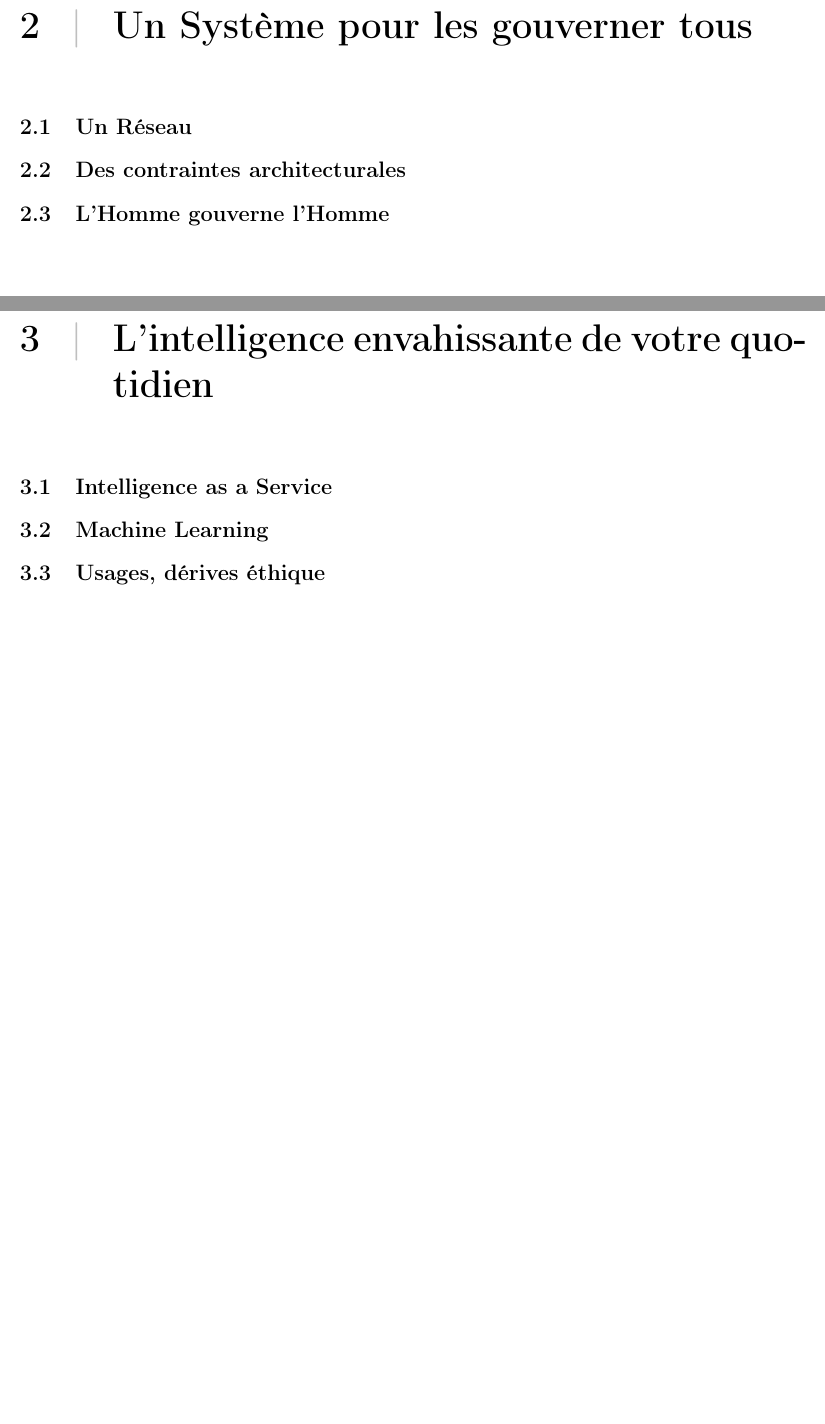
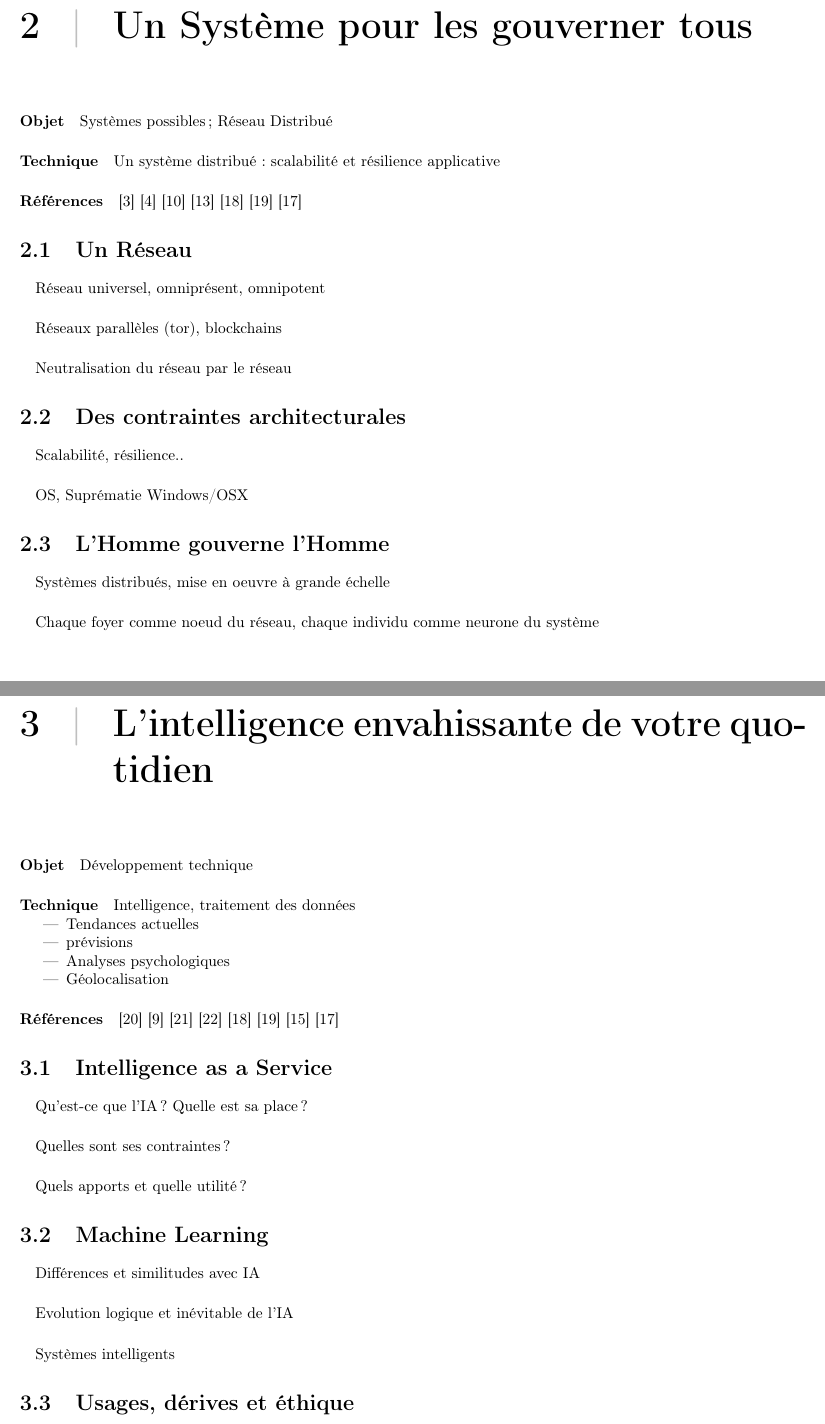
Before and after one commit to tomorrow-paper/paper, a LaTeX document (paper.tex, which reads chapters/02/00_un_systeme.tex, chapters/03/00_l_intelligence.tex): two parts of pages 7 and 8 of 10 before the commit and two parts of pages 7 and 8 of 9 after it, joined at a grey line, cut so that both start at the same text, the shorter picture padded with empty space. Compiled offline with pdfLaTeX.

Commit message:
Réorganisation de l'arborescence LaTeX, mise à jour des commentaires en paragraphes et distribution des sources dans les différents chapitres

```diff
--- /dev/null
+++ b/chapters/02/00_un_systeme.tex
@@ -0,0 +1,24 @@
+\chapter{Un Système pour les gouverner tous}
+\paragraph{Objet} Systèmes possibles ; Réseau Distribué
+\paragraph{Technique} Un système distribué : scalabilité et résilience applicative
+\paragraph{Références}
+\cite{Deleuze:0}
+\cite{Foucault:0}
+\cite{Negri:0}
+\cite{Pieces:0}
+\cite{ProgrammableCity:0}
+\cite{ProgrammableCity:1}
+\cite{PsychoPass}
+
+\section{Un Réseau}
+\paragraph{} Réseau universel, omniprésent, omnipotent
+\paragraph{} Réseaux parallèles (tor), blockchains
+\paragraph{} Neutralisation du réseau par le réseau
+
+\section{Des contraintes architecturales}
+\paragraph{} Scalabilité, résilience..
+\paragraph{} OS, Suprématie Windows/OSX
+
+\section{L'Homme gouverne l'Homme}
+\paragraph{} Systèmes distribués, mise en oeuvre à grande échelle
+\paragraph{} Chaque foyer comme noeud du réseau, chaque individu comme neurone du système
--- /dev/null
+++ b/chapters/03/00_l_intelligence.tex
@@ -0,0 +1,31 @@
+\chapter{L'intelligence envahissante de votre quotidien}
+\paragraph{Objet} Développement technique
+\paragraph{Technique} Intelligence, traitement des données
+\begin{itemize}
+    \item Tendances actuelles
+    \item prévisions
+    \item Analyses psychologiques
+    \item Géolocalisation
+\end{itemize}
+
+\paragraph{Références}
+\cite{Asimov:0}
+\cite{Moore:0}
+\cite{MachineLearning:0}
+\cite{MachineLearning:1}
+\cite{ProgrammableCity:0}
+\cite{ProgrammableCity:1}
+\cite{GhostInTheShell}
+\cite{PsychoPass}
+
+\section{Intelligence as a Service}
+\paragraph{} Qu'est-ce que l'IA ? Quelle est sa place ?
+\paragraph{} Quelles sont ses contraintes ?
+\paragraph{} Quels apports et quelle utilité ?
+
+\section{Machine Learning}
+\paragraph{} Différences et similitudes avec IA
+\paragraph{} Evolution logique et inévitable de l'IA
+\paragraph{} Systèmes intelligents
+
+\section{Usages, dérives et éthique}
```
Also changed, not shown: chapters/01/00_les_technosocietes.tex (added, +33 -0 lines), paper.tex (+5 -93 lines), preludes/abstract.tex (added, +12 -0 lines), preludes/acknowledgment.tex (added, +2 -0 lines), chapters/03/00_l_intelligence.tex (3 more changed lines).
